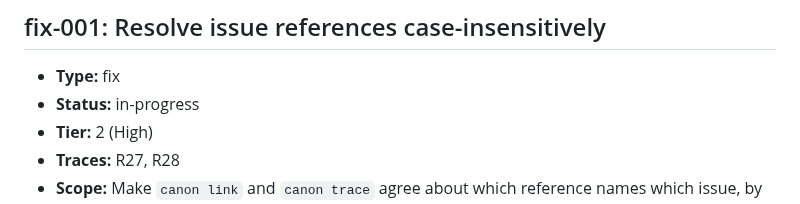
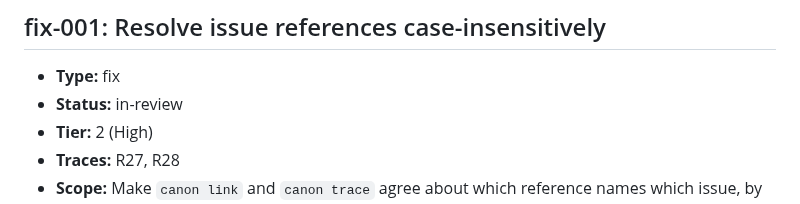
Before and after one commit to ofenton/canon, a Markdown page: specs/increment-plan.md, the part around the change. Rendered like a GitHub page.

Commit message:
fix-001: hand over for verification
Increment: fix-001

```diff
--- a/specs/increment-plan.md
+++ b/specs/increment-plan.md
@@ -699,7 +699,7 @@ mark this done — that is the whole loop, run once, on the workflow itself._
 ## fix-001: Resolve issue references case-insensitively
 
 - **Type:** fix
-- **Status:** in-progress
+- **Status:** in-review
 - **Tier:** 2 (High)
 - **Traces:** R27, R28
 - **Scope:** Make `canon link` and `canon trace` agree about which reference names which issue, by resolving a commit's reference against the ids Canon actually holds rather than assuming a casing. No change to how references are found.
```
